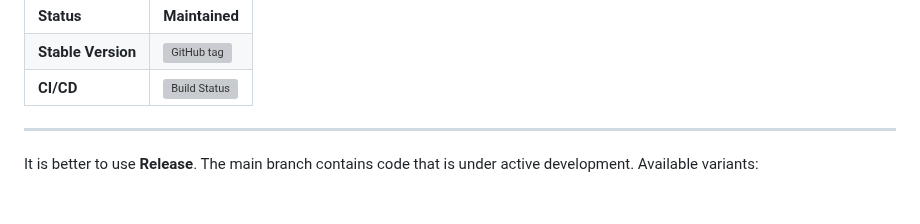
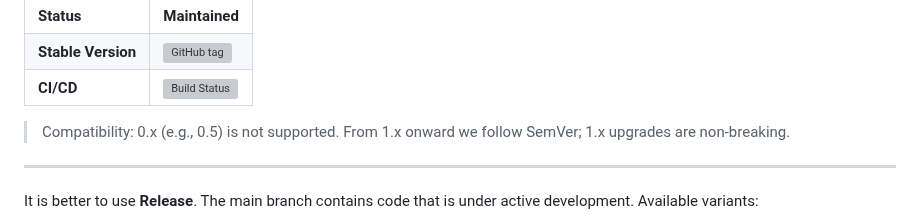
Before and after one commit to grishy/any-sync-bundle, a Markdown page: README.md, the part around the change. Drawn GitHub-style; blank space fills up the shorter version; grey boxes are pictures that could not be loaded.

Commit message:
docs: update README to clarify compatibility

```diff
--- a/README.md
+++ b/README.md
@@ -20,6 +20,8 @@
     </tr>
   </table>
 </p>
+
+> Compatibility: 0.x (e.g., 0.5) is not supported. From 1.x onward we follow SemVer; 1.x upgrades are non‑breaking.
 
 ---
 
```
